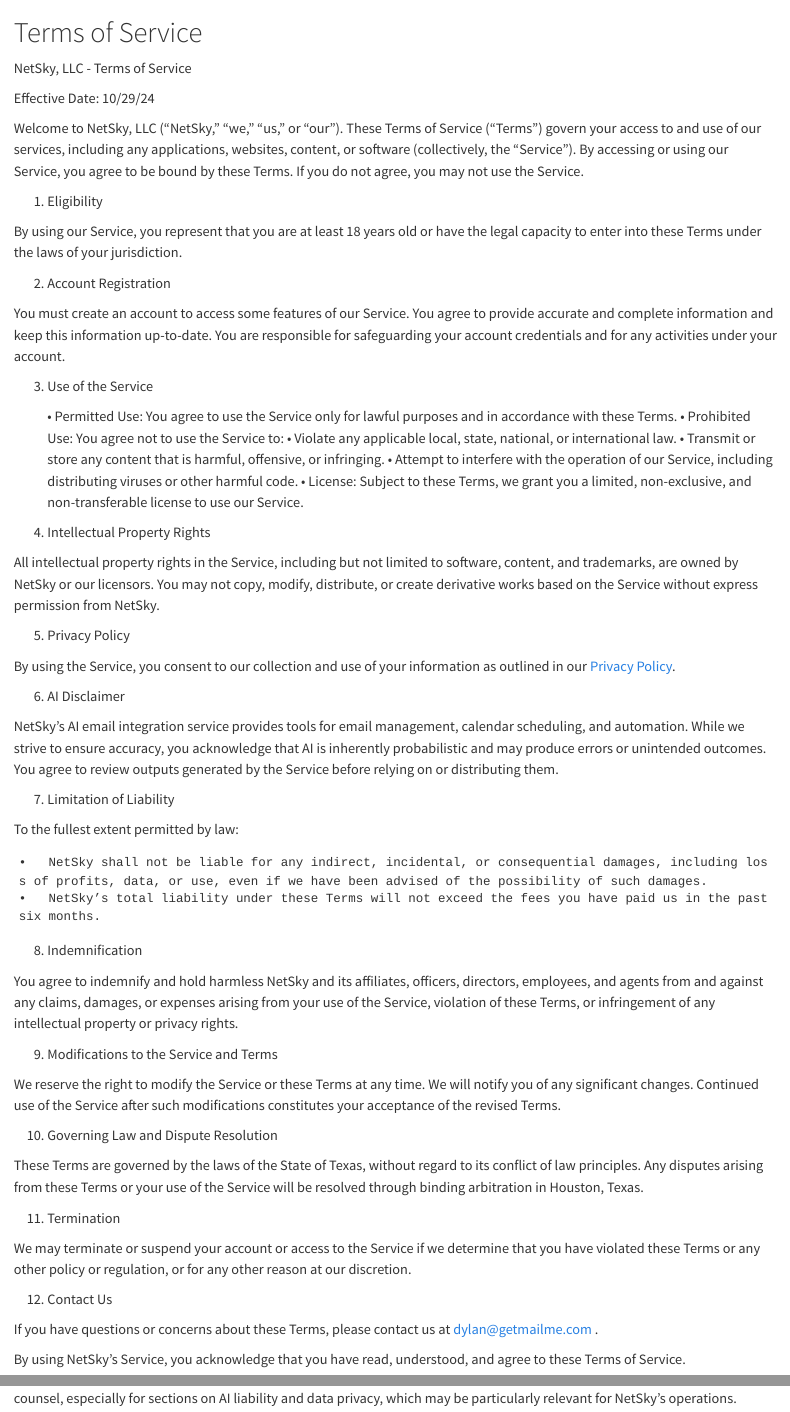
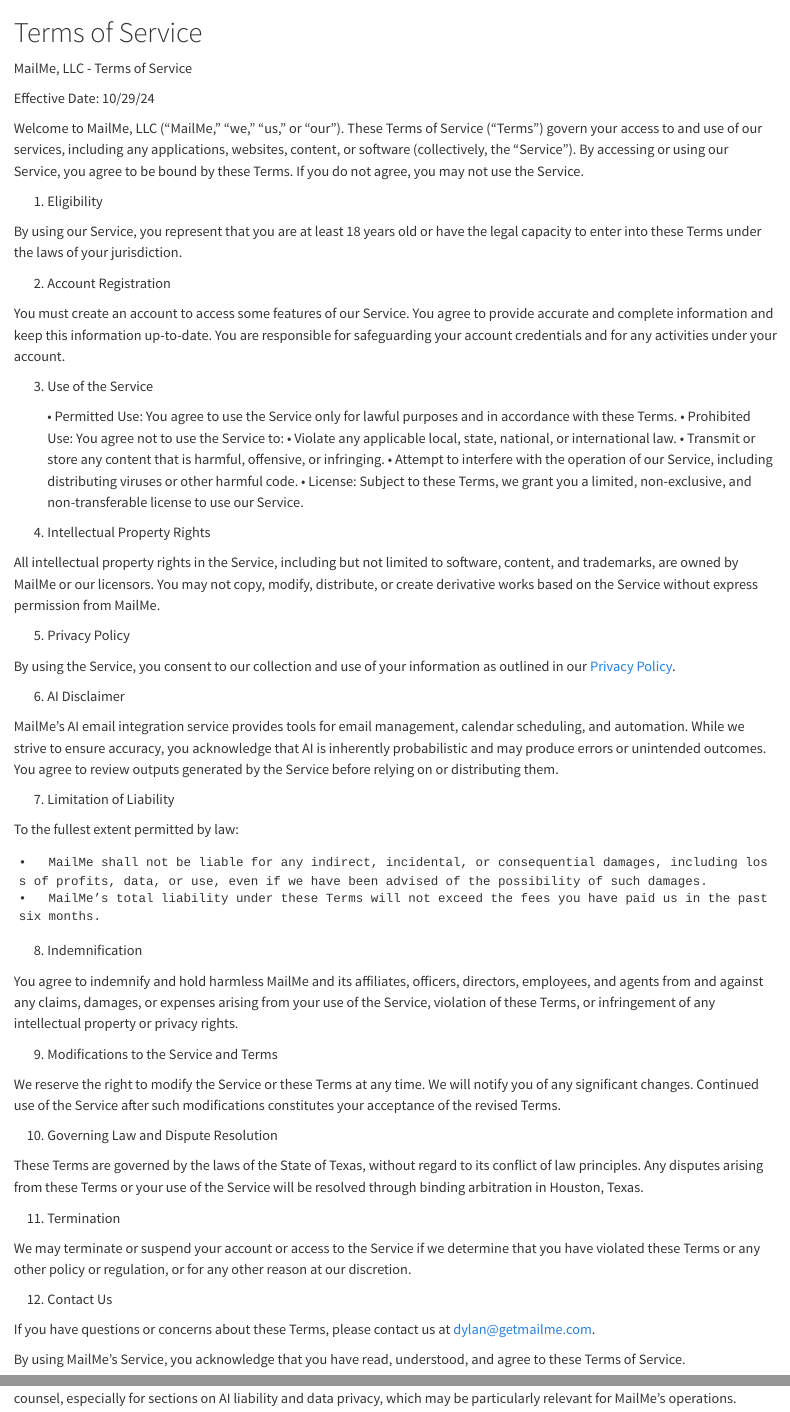
Before and after one commit to getmailme/website, a Quarto document (website/TOS.qmd): the page in a window 1100 px wide, from its top, and a second part further down, joined at a grey line. Rendered offline with R 4.5, knitr and Pandoc in place of Quarto, with nearby package versions.

Commit message:
blog buttons + TOS updates

```diff
--- a/website/TOS.qmd
+++ b/website/TOS.qmd
@@ -1,10 +1,10 @@
 # Terms of Service
 
-NetSky, LLC - Terms of Service
+MailMe, LLC - Terms of Service
 
 Effective Date: 10/29/24
 
-Welcome to NetSky, LLC (“NetSky,” “we,” “us,” or “our”). These Terms of Service (“Terms”) govern your access to and use of our services, including any applications, websites, content, or software (collectively, the “Service”). By accessing or using our Service, you agree to be bound by these Terms. If you do not agree, you may not use the Service.
+Welcome to MailMe, LLC (“MailMe,” “we,” “us,” or “our”). These Terms of Service (“Terms”) govern your access to and use of our services, including any applications, websites, content, or software (collectively, the “Service”). By accessing or using our Service, you agree to be bound by these Terms. If you do not agree, you may not use the Service.
 
 1. Eligibility
 
@@ -25,7 +25,7 @@
 
 4. Intellectual Property Rights
 
-All intellectual property rights in the Service, including but not limited to software, content, and trademarks, are owned by NetSky or our licensors. You may not copy, modify, distribute, or create derivative works based on the Service without express permission from NetSky.
+All intellectual property rights in the Service, including but not limited to software, content, and trademarks, are owned by MailMe or our licensors. You may not copy, modify, distribute, or create derivative works based on the Service without express permission from MailMe.
 
 5. Privacy Policy
 
@@ -33,18 +33,18 @@
 
 6. AI Disclaimer
 
-NetSky’s AI email integration service provides tools for email management, calendar scheduling, and automation. While we strive to ensure accuracy, you acknowledge that AI is inherently probabilistic and may produce errors or unintended outcomes. You agree to review outputs generated by the Service before relying on or distributing them.
+MailMe’s AI email integration service provides tools for email management, calendar scheduling, and automation. While we strive to ensure accuracy, you acknowledge that AI is inherently probabilistic and may produce errors or unintended outcomes. You agree to review outputs generated by the Service before relying on or distributing them.
 
 7. Limitation of Liability
 
 To the fullest extent permitted by law:
 
-	•	NetSky shall not be liable for any indirect, incidental, or consequential damages, including loss of profits, data, or use, even if we have been advised of the possibility of such damages.
-	•	NetSky’s total liability under these Terms will not exceed the fees you have paid us in the past six months.
+	•	MailMe shall not be liable for any indirect, incidental, or consequential damages, including loss of profits, data, or use, even if we have been advised of the possibility of such damages.
+	•	MailMe’s total liability under these Terms will not exceed the fees you have paid us in the past six months.
 
 8. Indemnification
 
-You agree to indemnify and hold harmless NetSky and its affiliates, officers, directors, employees, and agents from and against any claims, damages, or expenses arising from your use of the Service, violation of these Terms, or infringement of any intellectual property or privacy rights.
+You agree to indemnify and hold harmless MailMe and its affiliates, officers, directors, employees, and agents from and against any claims, damages, or expenses arising from your use of the Service, violation of these Terms, or infringement of any intellectual property or privacy rights.
 
 9. Modifications to the Service and Terms
 
@@ -60,8 +60,8 @@
 
 12. Contact Us
 
-If you have questions or concerns about these Terms, please contact us at dylan@getmailme.com .
+If you have questions or concerns about these Terms, please contact us at dylan@getmailme.com.
 
-By using NetSky’s Service, you acknowledge that you have read, understood, and agree to these Terms of Service.
+By using MailMe’s Service, you acknowledge that you have read, understood, and agree to these Terms of Service.
 
-This template serves as a foundational document. To ensure it fully meets your business requirements, consider involving legal counsel, especially for sections on AI liability and data privacy, which may be particularly relevant for NetSky’s operations.
+This template serves as a foundational document. To ensure it fully meets your business requirements, consider involving legal counsel, especially for sections on AI liability and data privacy, which may be particularly relevant for MailMe’s operations.
--- a/website/styles.css
+++ b/website/styles.css
@@ -109,8 +109,9 @@
 .quarto-listing-sort .bi,
 .quarto-listing-filter .bi,
 .quarto-listing-view .bi {
-    color: #ffffff !important;
-    background-color: #1a1f3c !important;
+    color: #1a1f3c !important;
+    /* background-color: #1a1f3c !important; */
+    font-weight: 1em;
 }
 
 /* Style for the button containers */
```
Also changed, not shown: website/index.qmd (+1 -1 lines).
